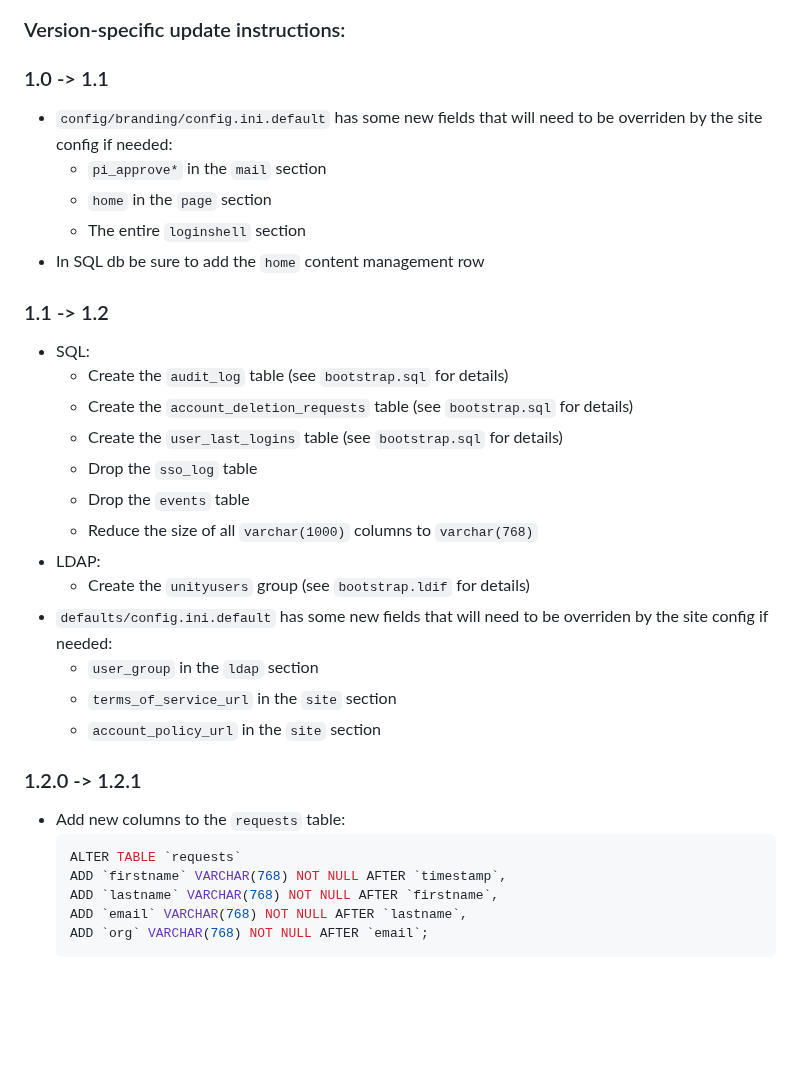
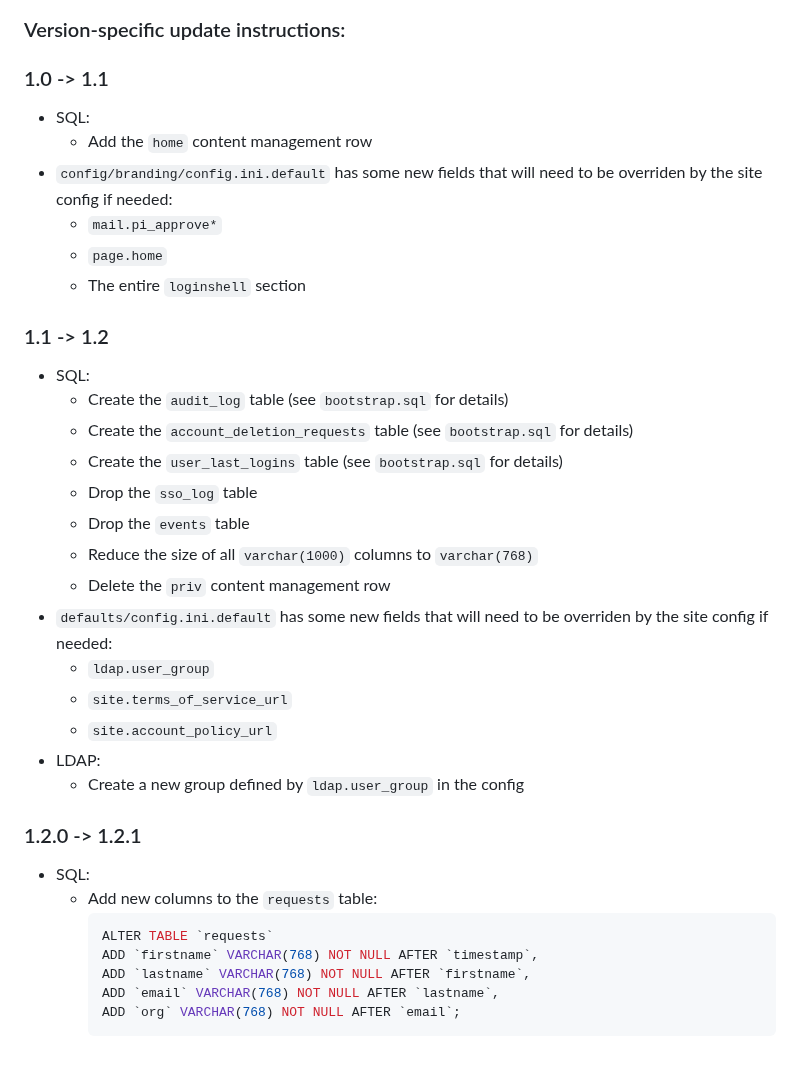
Before and after one commit to UnityHPC/unity-web-portal, a Markdown page: README.md, the part around the change. GitHub-like rendering; blank space fills up the shorter version.

````diff
--- a/README.md
+++ b/README.md
@@ -104,12 +104,12 @@ rm "$prod" && ln -s "$old" "$prod"
 ### Version-specific update instructions:
 
 ### 1.0 -> 1.1
-
+* SQL:
+  * Add the `home` content management row
 * `config/branding/config.ini.default` has some new fields that will need to be overriden by the site config if needed:
-   * `pi_approve*` in the `mail` section
-   * `home` in the `page` section
+   * `mail.pi_approve*`
+   * `page.home`
    * The entire `loginshell` section
-* In SQL db be sure to add the `home` content management row
 
 ### 1.1 -> 1.2
 * SQL:
@@ -119,19 +119,21 @@ rm "$prod" && ln -s "$old" "$prod"
     * Drop the `sso_log` table
     * Drop the `events` table
     * Reduce the size of all `varchar(1000)` columns to `varchar(768)`
+    * Delete the `priv` content management row
+* `defaults/config.ini.default` has some new fields that will need to be overriden by the site config if needed:
+    * `ldap.user_group`
+    * `site.terms_of_service_url`
+    * `site.account_policy_url`
 * LDAP:
-    * Create the `unityusers` group (see `bootstrap.ldif` for details)
-* `defaults/config.ini.default` has some new fields that will need to be overriden by the site config if needed:
-    * `user_group` in the `ldap` section
-    * `terms_of_service_url` in the `site` section
-    * `account_policy_url` in the `site` section
+    * Create a new group defined by `ldap.user_group` in the config
 
 ### 1.2.0 -> 1.2.1
-* Add new columns to the `requests` table:
-   ```sql
-   ALTER TABLE `requests`
-   ADD `firstname` VARCHAR(768) NOT NULL AFTER `timestamp`,
-   ADD `lastname` VARCHAR(768) NOT NULL AFTER `firstname`,
-   ADD `email` VARCHAR(768) NOT NULL AFTER `lastname`,
-   ADD `org` VARCHAR(768) NOT NULL AFTER `email`;
-   ```
+* SQL:
+    * Add new columns to the `requests` table:
+       ```sql
+       ALTER TABLE `requests`
+       ADD `firstname` VARCHAR(768) NOT NULL AFTER `timestamp`,
+       ADD `lastname` VARCHAR(768) NOT NULL AFTER `firstname`,
+       ADD `email` VARCHAR(768) NOT NULL AFTER `lastname`,
+       ADD `org` VARCHAR(768) NOT NULL AFTER `email`;
+       ```
````
